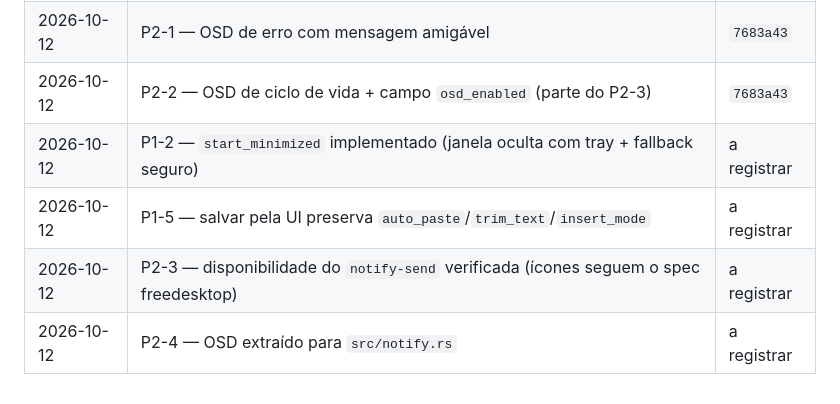
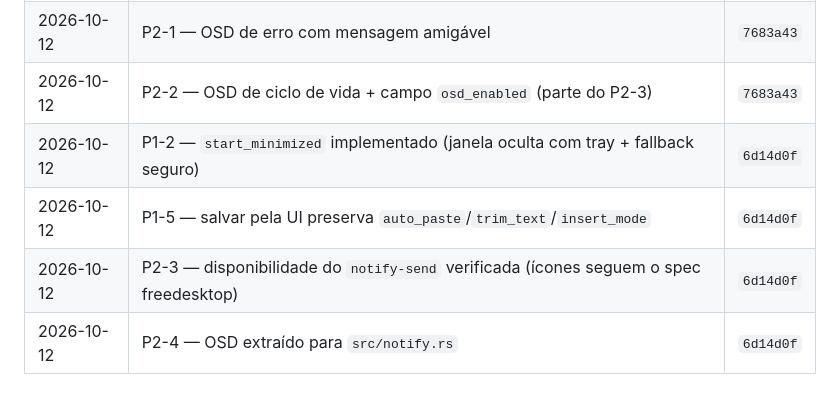
Before and after one commit to pabloapfarias/linux-typer, a Markdown page: PENDENCIAS.md, the part around the change. Drawn GitHub-style.

Commit message:
docs(pendencias): registrar commit do lote P1-2/P1-5/P2-3/P2-4

```diff
--- a/PENDENCIAS.md
+++ b/PENDENCIAS.md
@@ -113,7 +113,7 @@ concluídos em 2026-10-12 — ver §Concluídos.
 | 2026-10-12 | P1-3 — limpeza de WAV/TXT temporários após cada ditada | `7683a43` |
 | 2026-10-12 | P2-1 — OSD de erro com mensagem amigável | `7683a43` |
 | 2026-10-12 | P2-2 — OSD de ciclo de vida + campo `osd_enabled` (parte do P2-3) | `7683a43` |
-| 2026-10-12 | P1-2 — `start_minimized` implementado (janela oculta com tray + fallback seguro) | a registrar |
-| 2026-10-12 | P1-5 — salvar pela UI preserva `auto_paste`/`trim_text`/`insert_mode` | a registrar |
-| 2026-10-12 | P2-3 — disponibilidade do `notify-send` verificada (ícones seguem o spec freedesktop) | a registrar |
-| 2026-10-12 | P2-4 — OSD extraído para `src/notify.rs` | a registrar |
+| 2026-10-12 | P1-2 — `start_minimized` implementado (janela oculta com tray + fallback seguro) | `6d14d0f` |
+| 2026-10-12 | P1-5 — salvar pela UI preserva `auto_paste`/`trim_text`/`insert_mode` | `6d14d0f` |
+| 2026-10-12 | P2-3 — disponibilidade do `notify-send` verificada (ícones seguem o spec freedesktop) | `6d14d0f` |
+| 2026-10-12 | P2-4 — OSD extraído para `src/notify.rs` | `6d14d0f` |
```
